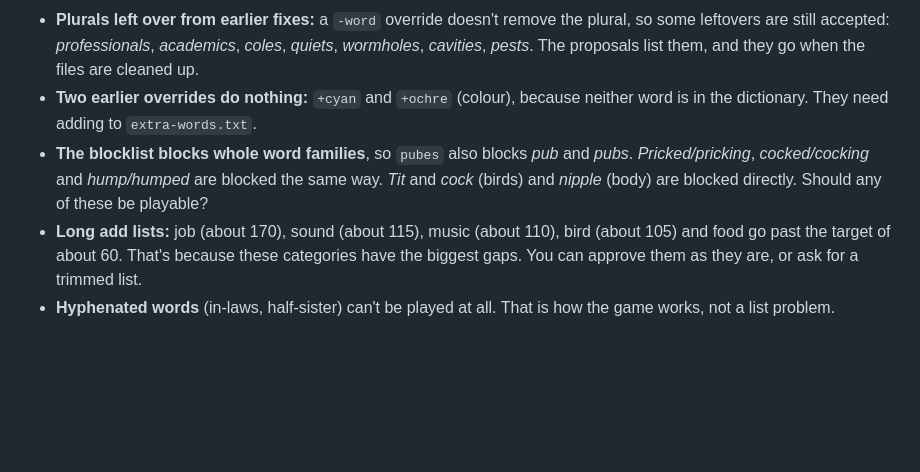
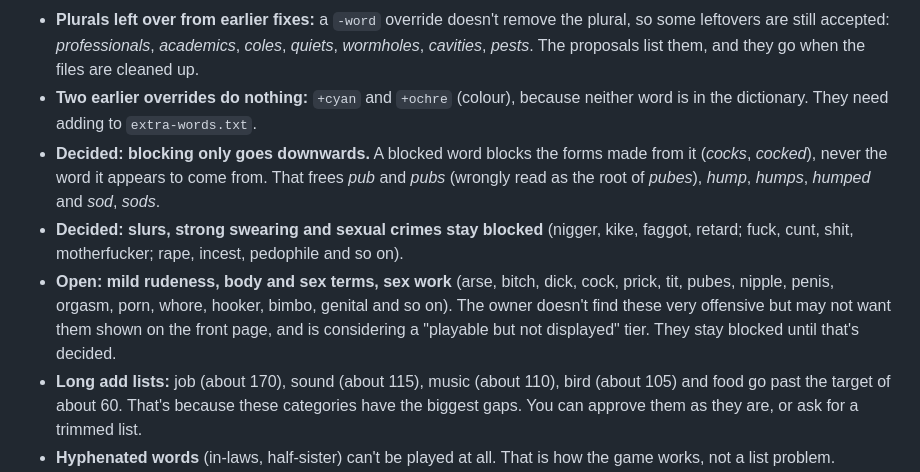
Before and after one commit to mimamo100/noname, a Markdown page: docs/dictionary-review/PROPOSALS.md, the part around the change. Drawn GitHub-style; blank space fills up the shorter version.

Commit message:
Dictionary review: blocklist decisions so far

```diff
--- a/docs/dictionary-review/PROPOSALS.md
+++ b/docs/dictionary-review/PROPOSALS.md
@@ -25,7 +25,9 @@ All 31 categories were reviewed. Every proposed word's status was checked with `
 - **Decided: animal includes the other four automatically.** `animal.txt` keeps only the animals that fit none of mammal, bird, fish or insect (snakes, frogs, crabs, worms, young animals and so on). The build adds the words of the other four, so each fix is made once.
 - **Plurals left over from earlier fixes:** a `-word` override doesn't remove the plural, so some leftovers are still accepted: *professionals*, *academics*, *coles*, *quiets*, *wormholes*, *cavities*, *pests*. The proposals list them, and they go when the files are cleaned up.
 - **Two earlier overrides do nothing:** `+cyan` and `+ochre` (colour), because neither word is in the dictionary. They need adding to `extra-words.txt`.
-- **The blocklist blocks whole word families**, so `pubes` also blocks *pub* and *pubs*. *Pricked/pricking*, *cocked/cocking* and *hump/humped* are blocked the same way. *Tit* and *cock* (birds) and *nipple* (body) are blocked directly. Should any of these be playable?
+- **Decided: blocking only goes downwards.** A blocked word blocks the forms made from it (*cocks*, *cocked*), never the word it appears to come from. That frees *pub* and *pubs* (wrongly read as the root of *pubes*), *hump*, *humps*, *humped* and *sod*, *sods*.
+- **Decided: slurs, strong swearing and sexual crimes stay blocked** (nigger, kike, faggot, retard; fuck, cunt, shit, motherfucker; rape, incest, pedophile and so on).
+- **Open: mild rudeness, body and sex terms, sex work** (arse, bitch, dick, cock, prick, tit, pubes, nipple, penis, orgasm, porn, whore, hooker, bimbo, genital and so on). The owner doesn't find these very offensive but may not want them shown on the front page, and is considering a "playable but not displayed" tier. They stay blocked until that's decided.
 - **Long add lists:** job (about 170), sound (about 115), music (about 110), bird (about 105) and food go past the target of about 60. That's because these categories have the biggest gaps. You can approve them as they are, or ask for a trimmed list.
 - **Hyphenated words** (in-laws, half-sister) can't be played at all. That is how the game works, not a list problem.
 
```
